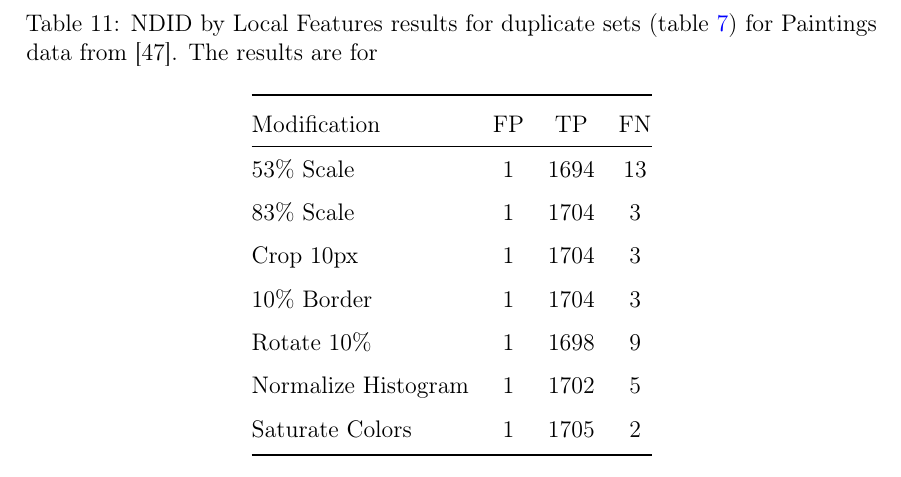
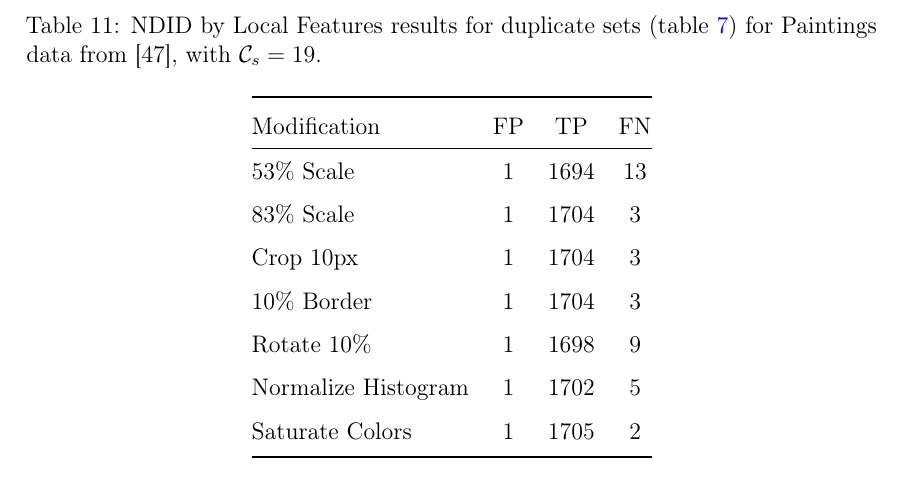
Before and after one commit to sulmanen/hash-thesis, a LaTeX thesis (hash.tex): part of page 50 of 63, cut so that both start at the same text. Compiled offline with pdfLaTeX; a LaTeX package or settings file that is missing is left out.

Commit message:
specifics matter

```diff
--- a/hash.tex
+++ b/hash.tex
@@ -1664,7 +1664,7 @@ The ROC of a DCT Hash NDID depends on the chosen Hamming Distance. The effect on
 TPR and FPR for the Local Features NDID for the set are in figures \ref{tptotal} and \ref{fptotal}. The Local Features NDID is denoted as SIFT, due to the SIFT descriptor used in the simulations. Figure \ref{tptotal} shows the TPR ~100\%. The single FP for Local Features NDID is a duplicate image in the database resulting in a $FP$. Finding the correct duplicate depends on the duplicate taking the top spot during sorting of similarity scores. Local Features NDID outperforms the perceptual hashes for all test sets in aggregated results (fig. \ref{fptotal}) with the exception of 53\% scale duplicate dataset. Here Local Features ties with the Simple Hash.
 
 \begin{table*}
-\caption{NDID by Local Features results for duplicate sets (table \ref{modifiedimages}) for Paintings data from \cite{Vedaldi2012}. The results are for }
+\caption{NDID by Local Features results for duplicate sets (table \ref{modifiedimages}) for Paintings data from \cite{Vedaldi2012}, with $\mathcal{C}_s = 19$.}
 \label{siftresults}
 \begin{center}
 
```
